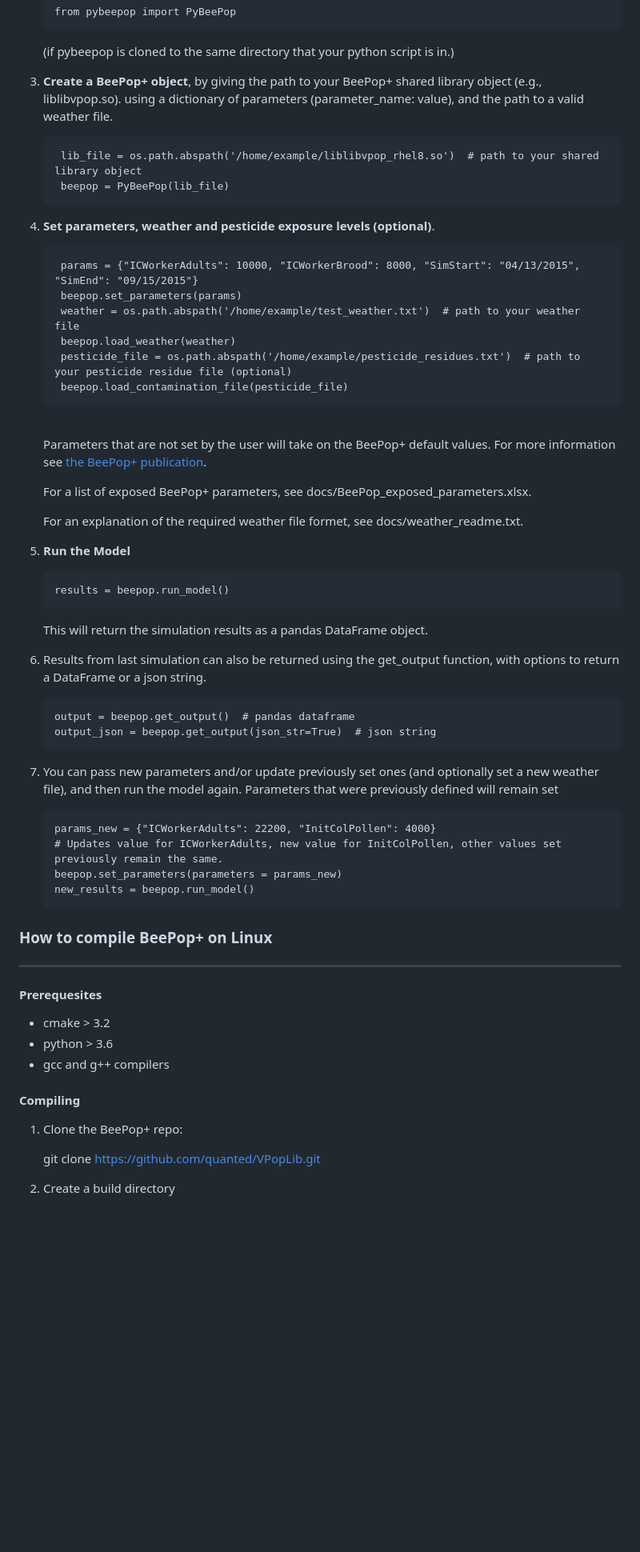
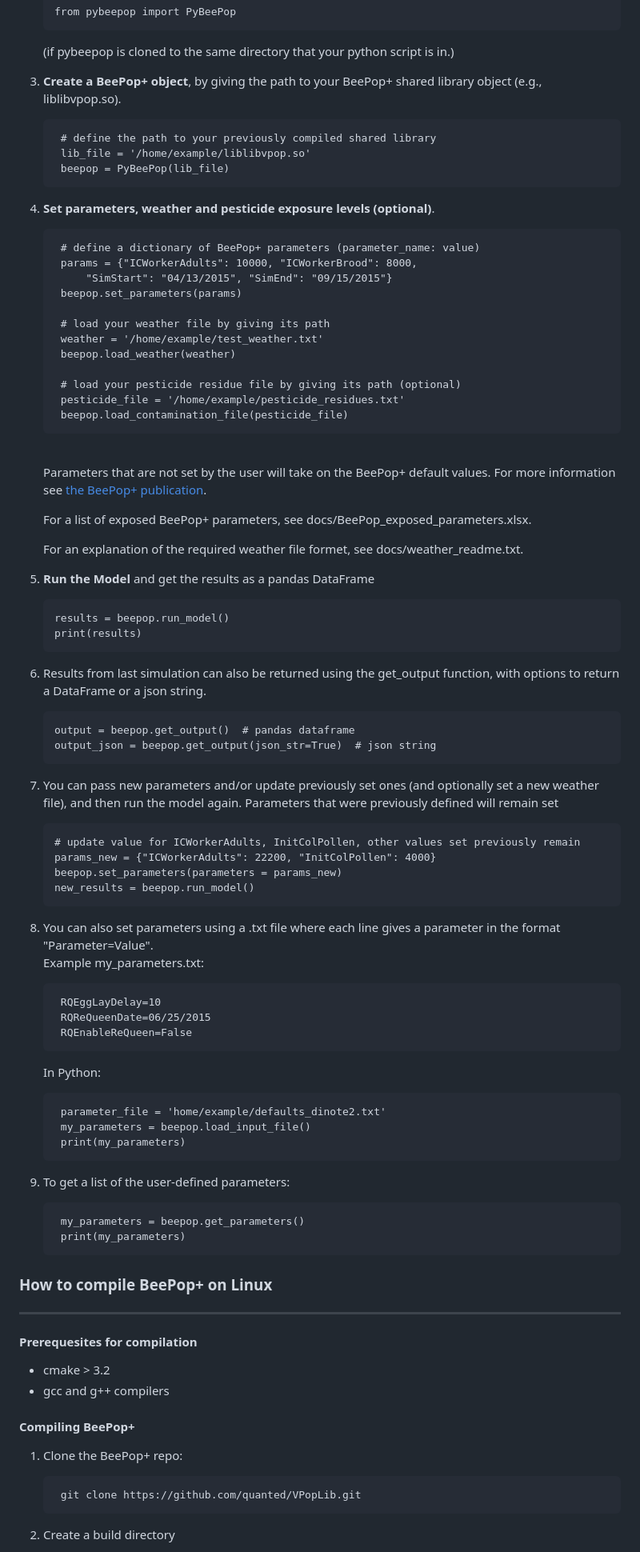
Before and after one commit to USEPA/pybeepop, a Markdown page: README.md, the part around one of its changes. Shown at 80% size. GitHub-like rendering; blank space fills up the shorter version.

Commit message:
further readme cleanup

````diff
--- a/README.md
+++ b/README.md
@@ -31,20 +31,26 @@ Developed by: Jeffrey Minucci
     (if pybeepop is cloned to the same directory that your python script is in.)
 
 
-3. **Create a BeePop+ object**, by giving the path to your BeePop+ shared library object (e.g., liblibvpop.so). using a dictionary of parameters (parameter_name: value), and the path to a valid weather file.
+3. **Create a BeePop+ object**, by giving the path to your BeePop+ shared library object (e.g., liblibvpop.so).
 
-
-        lib_file = os.path.abspath('/home/example/liblibvpop_rhel8.so')  # path to your shared library object
+        # define the path to your previously compiled shared library
+        lib_file = '/home/example/liblibvpop.so'
         beepop = PyBeePop(lib_file)
 
 
 4. **Set parameters, weather and pesticide exposure levels (optional)**.
 
-        params = {"ICWorkerAdults": 10000, "ICWorkerBrood": 8000, "SimStart": "04/13/2015", "SimEnd": "09/15/2015"}
+        # define a dictionary of BeePop+ parameters (parameter_name: value)
+        params = {"ICWorkerAdults": 10000, "ICWorkerBrood": 8000,
+            "SimStart": "04/13/2015", "SimEnd": "09/15/2015"}
         beepop.set_parameters(params)
-        weather = os.path.abspath('/home/example/test_weather.txt')  # path to your weather file
+
+        # load your weather file by giving its path
+        weather = '/home/example/test_weather.txt'
         beepop.load_weather(weather)
-        pesticide_file = os.path.abspath('/home/example/pesticide_residues.txt')  # path to your pesticide residue file (optional)
+
+        # load your pesticide residue file by giving its path (optional)
+        pesticide_file = '/home/example/pesticide_residues.txt'
         beepop.load_contamination_file(pesticide_file)
 
     <br>Parameters that are not set by the user will take on the BeePop+ default values. For more information see [the BeePop+ publication](https://doi.org/10.3390/ecologies3030022).
@@ -53,11 +59,13 @@ Developed by: Jeffrey Minucci
 
     For an explanation of the required weather file formet, see docs/weather_readme.txt.
 
-5. **Run the Model**
+
+5. **Run the Model** and get the results as a pandas DataFrame
     ```
     results = beepop.run_model()
+    print(results)
     ```
-    This will return the simulation results as a pandas DataFrame object.
+
 
 6. Results from last simulation can also be returned using the get_output function, with options to return a DataFrame or a json string.
     ```
@@ -65,28 +73,48 @@ Developed by: Jeffrey Minucci
     output_json = beepop.get_output(json_str=True)  # json string
     ```
 
+
 7. You can pass new parameters and/or update previously set ones (and optionally set a new weather file), and then run the model again. Parameters that were previously defined will remain set
 
     ```
+    # update value for ICWorkerAdults, InitColPollen, other values set previously remain
     params_new = {"ICWorkerAdults": 22200, "InitColPollen": 4000}
-    # Updates value for ICWorkerAdults, new value for InitColPollen, other values set previously remain the same.
     beepop.set_parameters(parameters = params_new)
     new_results = beepop.run_model()
     ```
 
+
+8. You can also set parameters using a .txt file where each line gives a parameter in the format "Parameter=Value". <br>Example my_parameters.txt:
+
+        RQEggLayDelay=10
+        RQReQueenDate=06/25/2015
+        RQEnableReQueen=False
+
+    In Python:
+
+        parameter_file = 'home/example/defaults_dinote2.txt'
+        my_parameters = beepop.load_input_file()
+        print(my_parameters)
+
+
+9. To get a list of the user-defined parameters:
+
+        my_parameters = beepop.get_parameters()
+        print(my_parameters)
+
+
 ### How to compile BeePop+ on Linux
 ---
 
-#### Prerequesites
+#### Prerequesites for compilation
 * cmake > 3.2
-* python > 3.6
 * gcc and g++ compilers
 
-#### Compiling
+#### Compiling BeePop+
 
 1. Clone the BeePop+ repo:
 
-    git clone https://github.com/quanted/VPopLib.git
+        git clone https://github.com/quanted/VPopLib.git
 
 2. Create a build directory
 
````
Also changed, not shown: other parts of README.md (+5 -5 lines).
